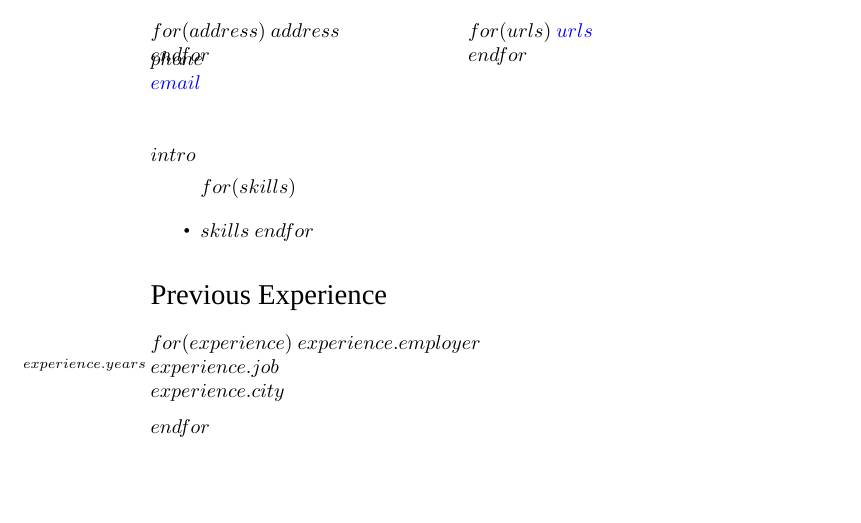
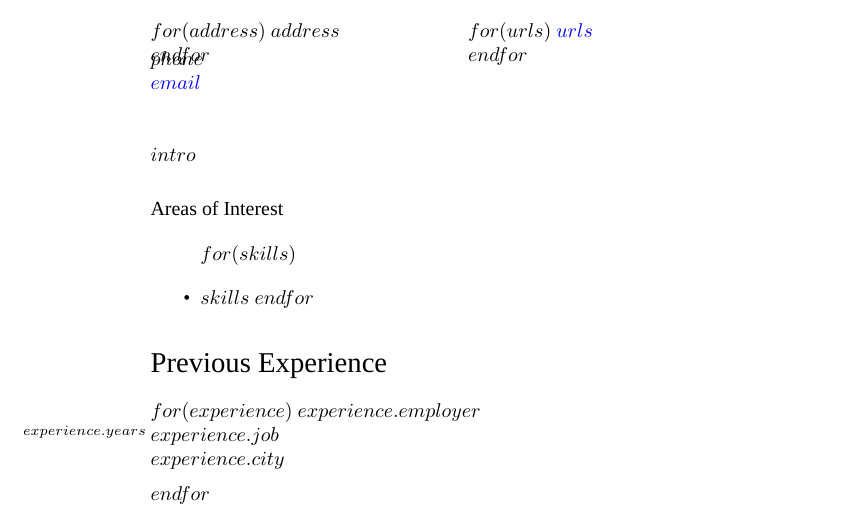
Before and after one commit to mrzool/cv-boilerplate, a LaTeX document (template.tex): part of the page, cut so that both start at the same text, the shorter picture padded with empty space. Compiled offline with XeLaTeX; a missing font is replaced by an installed copy or a similar font.

Commit message:
uncomment skills subsection

```diff
--- a/template.tex
+++ b/template.tex
@@ -87,7 +87,7 @@ $endfor$
 
 $intro$
 
-% \subsection*{Areas of Interest}
+\subsection*{Areas of Interest}
 \begin{itemize}
 $for(skills)$
 \item $skills$
```
